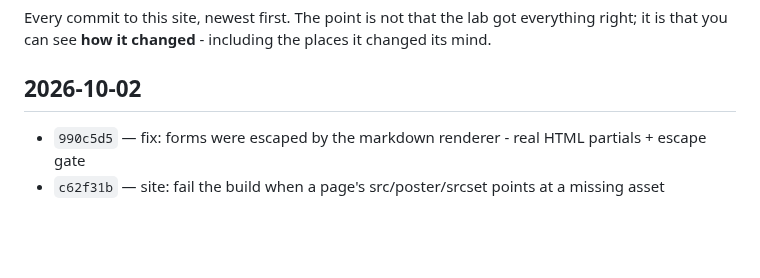
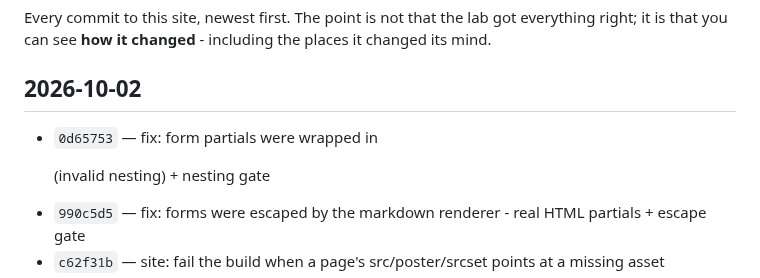
Before and after one commit to steveromine/lab-handbook, a Markdown page: site/content/time-machine.md, the part around one of its changes. Rendered like a GitHub page; blank space fills up the shorter version.

```diff
--- a/site/content/time-machine.md
+++ b/site/content/time-machine.md
@@ -11,6 +11,7 @@ that you can see **how it changed** - including the places it changed its mind.
 
 ## 2026-10-02
 
+- `0d65753` — fix: form partials were wrapped in <p> (invalid nesting) + nesting gate
 - `990c5d5` — fix: forms were escaped by the markdown renderer - real HTML partials + escape gate
 - `c62f31b` — site: fail the build when a page's src/poster/srcset points at a missing asset
 - `c72f948` — site: fail the build when an internal link points at a missing page or anchor
```
Also changed, not shown: other parts of site/content/time-machine.md (+1 -1 lines).
